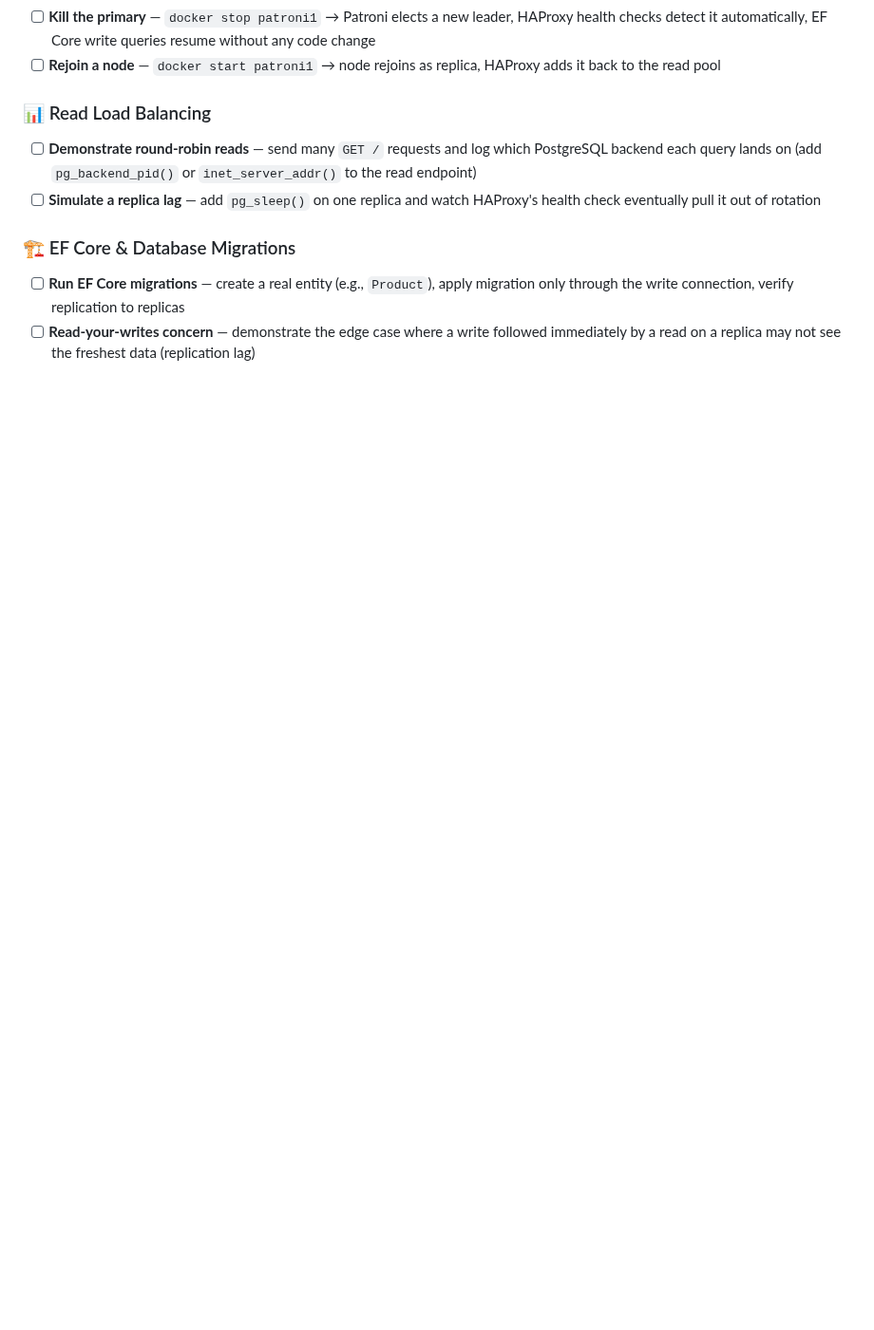
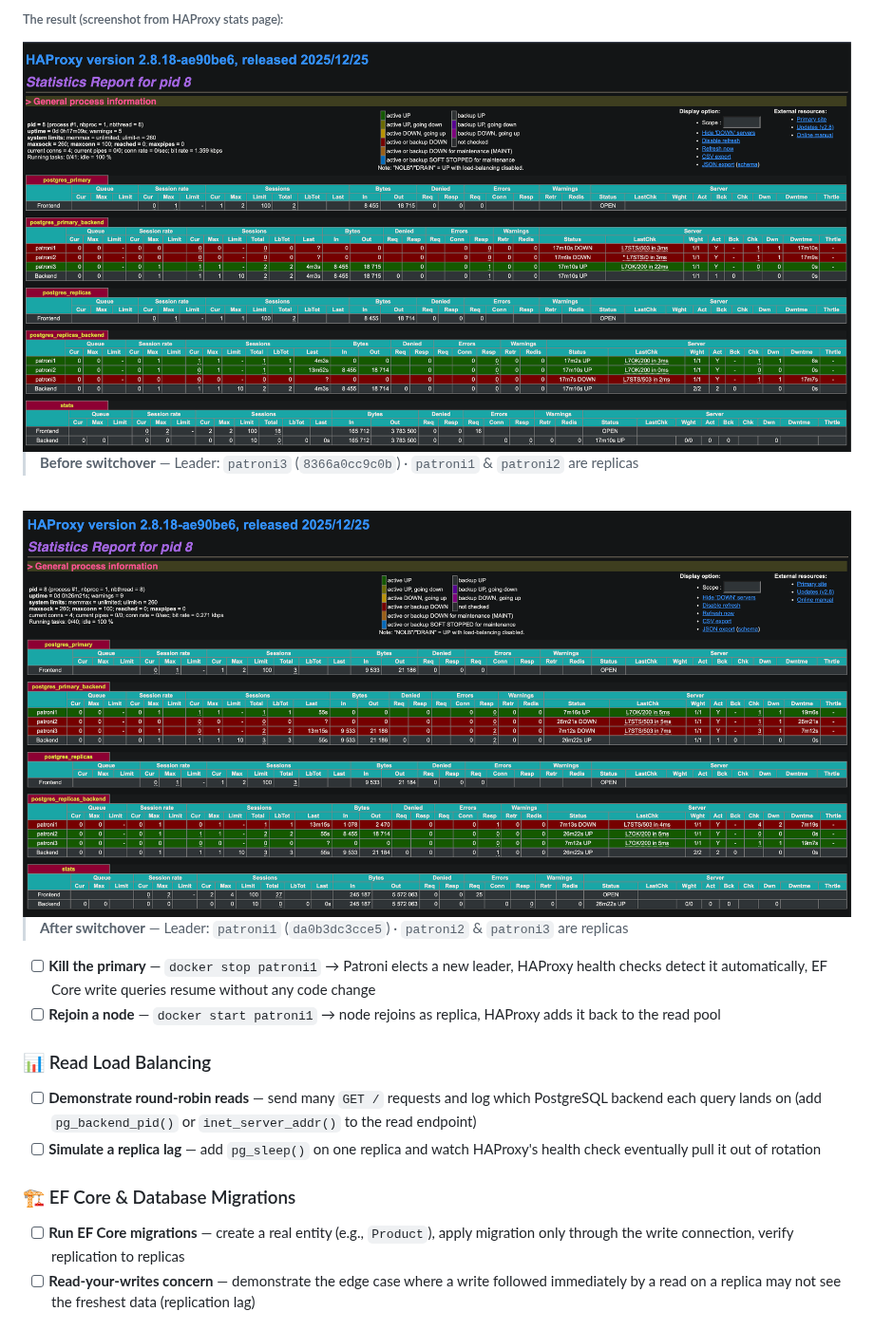
Before and after one commit to hoc081098/PostgresPatroniHaproxyEfcoreDemo, a Markdown page: README.md, the part around one of its changes. Shown at 95% size. Drawn GitHub-style; pictures changed too: images/img_manual_failover_after.png (added), images/img_manual_failover_before.png (added); blank space fills up the shorter version.

Commit message:
Update README.md to clarify Patroni switchover commands and add detailed manual failover instructions

```diff
--- a/README.md
+++ b/README.md
@@ -81,3 +152,15 @@ curl http://localhost:5050/
+###### The result (screenshot from HAProxy stats page):
+
+<img src="./images/img_manual_failover_before.png" alt="HAProxy stats before switchover" height="500">
+
+> **Before switchover** — Leader: `patroni3` (`8366a0cc9c0b`) · `patroni1` & `patroni2` are replicas
+
+<br>
+
+<img src="./images/img_manual_failover_after.png" alt="HAProxy stats after switchover" height="500">
+
+> **After switchover** — Leader: `patroni1` (`da0b3dc3cce5`) · `patroni2` & `patroni3` are replicas
+
 - [ ] **Kill the primary** — `docker stop patroni1` → Patroni elects a new leader, HAProxy health checks detect it
   automatically, EF Core write queries resume without any code change
 - [ ] **Rejoin a node** — `docker start patroni1` → node rejoins as replica, HAProxy adds it back to the read pool
```
Also changed, not shown: other parts of README.md (+75 -4 lines).
